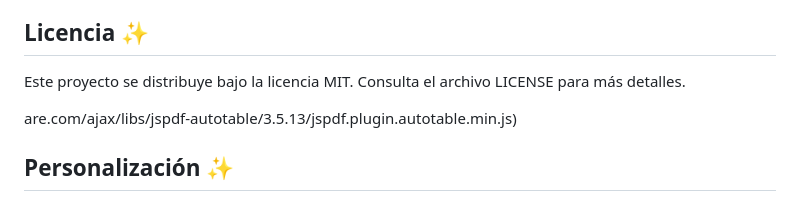
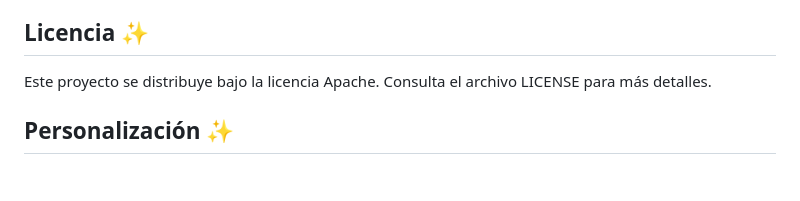
Before and after one commit to JoseGhDark-commits/Simulacion-de-Prestamos-Bancarios, a Markdown page: README.md, the part around the change. Drawn GitHub-style; blank space fills up the shorter version.

```diff
--- a/README.md
+++ b/README.md
@@ -57,9 +57,7 @@ Este proyecto no requiere instalación de dependencias adicionales, ya que utili
 Las contribuciones son bienvenidas. Si deseas mejorar el proyecto o añadir nuevas características, no dudes en hacer un fork y abrir un pull request.
 
 ## Licencia ✨
-Este proyecto se distribuye bajo la licencia MIT. Consulta el archivo LICENSE para más detalles.
-
-are.com/ajax/libs/jspdf-autotable/3.5.13/jspdf.plugin.autotable.min.js)
+Este proyecto se distribuye bajo la licencia Apache. Consulta el archivo LICENSE para más detalles.
 
 
 ## Personalización ✨
```
